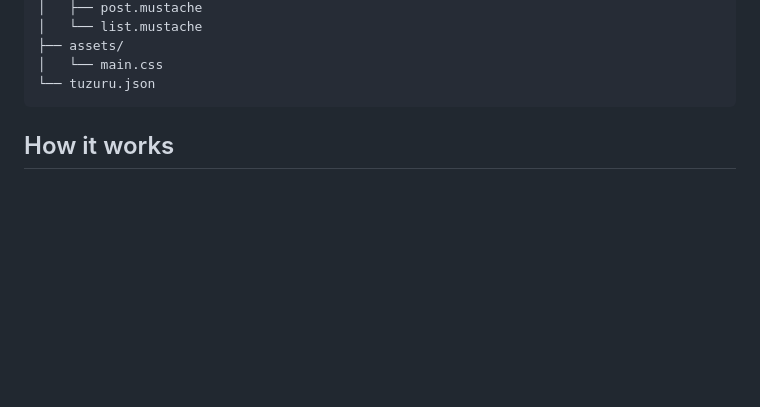
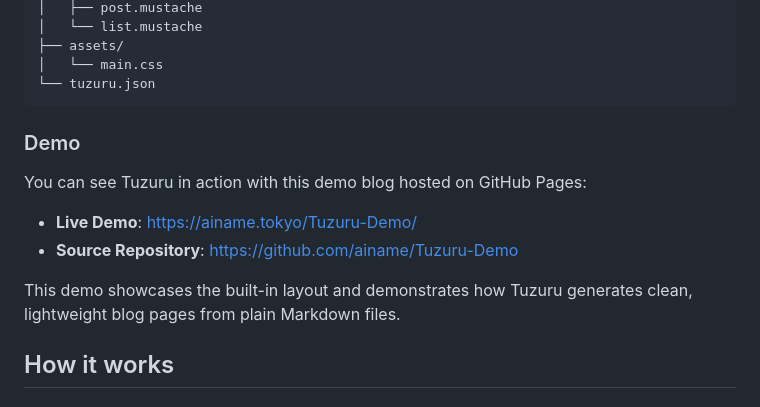
Before and after one commit to ainame/tuzuru, a Markdown page: README.md, the part around the change. GitHub-like rendering; blank space fills up the shorter version.

````diff
--- a/README.md
+++ b/README.md
@@ -99,6 +99,15 @@ my-blog/
 │   └── main.css
 └── tuzuru.json
 ```
+
+### Demo
+
+You can see Tuzuru in action with this demo blog hosted on GitHub Pages:
+
+- **Live Demo**: [https://ainame.tokyo/Tuzuru-Demo/](https://ainame.tokyo/Tuzuru-Demo/)
+- **Source Repository**: [https://github.com/ainame/Tuzuru-Demo](https://github.com/ainame/Tuzuru-Demo)
+
+This demo showcases the built-in layout and demonstrates how Tuzuru generates clean, lightweight blog pages from plain Markdown files.
 
 ## How it works
 
````
